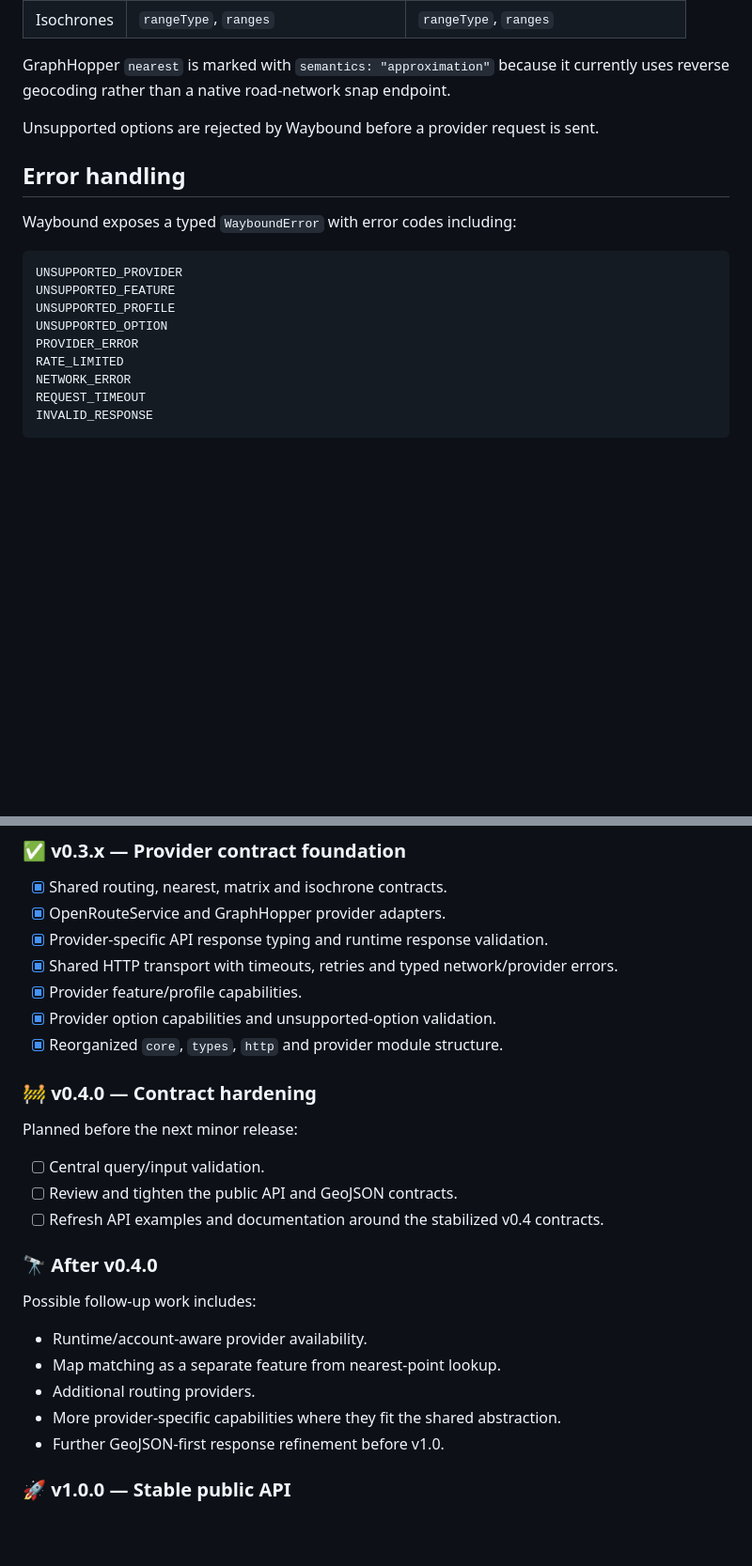
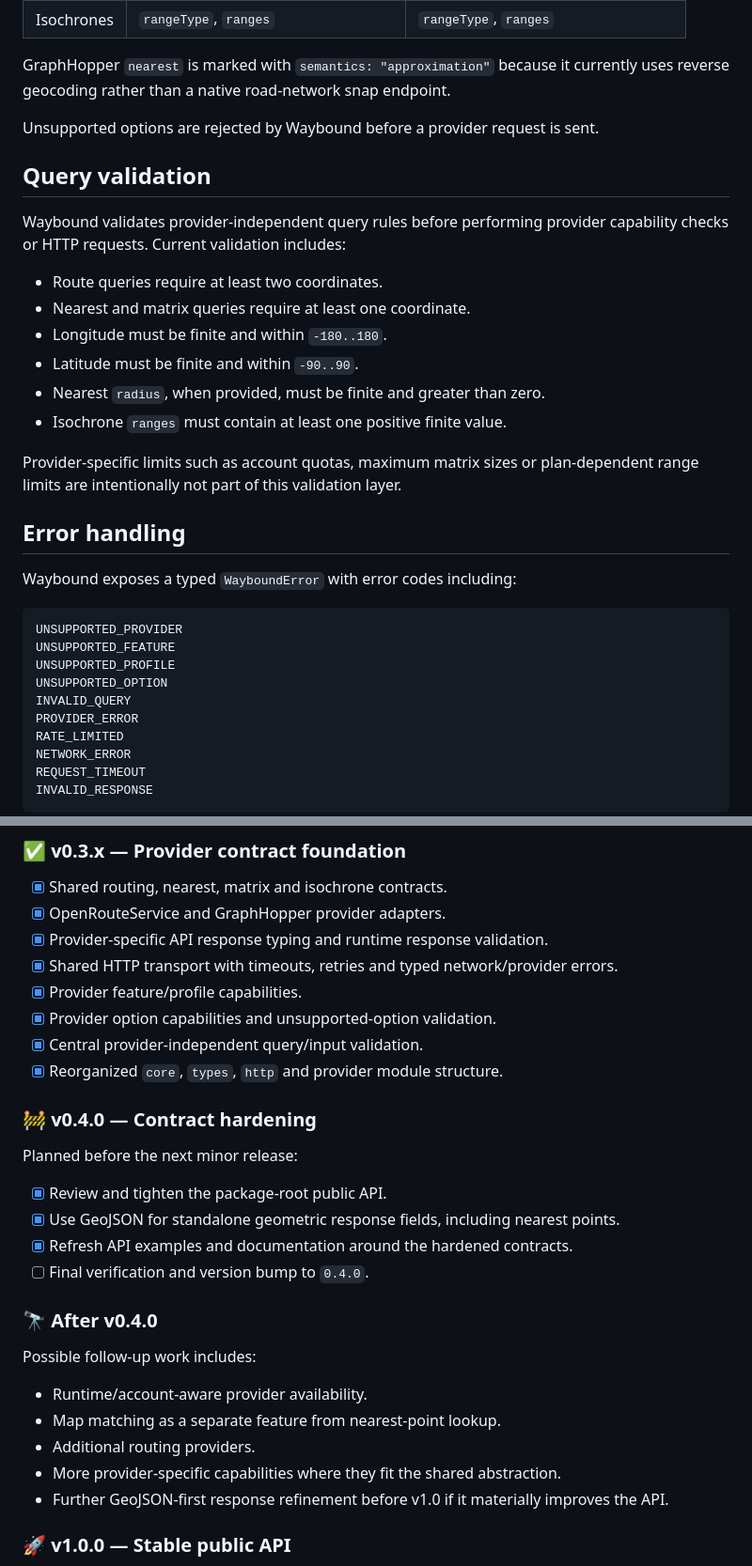
Before and after one commit to ivohamse/waybound, a Markdown page: README.MD, 2 parts joined by grey strips. Shown at 94% size. Drawn GitHub-style; blank space fills up the shorter version.

```diff
--- a/README.MD
+++ b/README.MD
@@ -100,6 +130,19 @@ GraphHopper `nearest` is marked with `semantics: "approximation"` because it cur
 
 Unsupported options are rejected by Waybound before a provider request is sent.
 
+## Query validation
+
+Waybound validates provider-independent query rules before performing provider capability checks or HTTP requests. Current validation includes:
+
+- Route queries require at least two coordinates.
+- Nearest and matrix queries require at least one coordinate.
+- Longitude must be finite and within `-180..180`.
+- Latitude must be finite and within `-90..90`.
+- Nearest `radius`, when provided, must be finite and greater than zero.
+- Isochrone `ranges` must contain at least one positive finite value.
+
+Provider-specific limits such as account quotas, maximum matrix sizes or plan-dependent range limits are intentionally not part of this validation layer.
+
 ## Error handling
 
 Waybound exposes a typed `WayboundError` with error codes including:
@@ -109,6 +152,7 @@ UNSUPPORTED_PROVIDER
 UNSUPPORTED_FEATURE
 UNSUPPORTED_PROFILE
 UNSUPPORTED_OPTION
+INVALID_QUERY
 PROVIDER_ERROR
 RATE_LIMITED
 NETWORK_ERROR
@@ -150,15 +194,17 @@ Live tests require valid provider API keys in the local environment. Unit tests
 - [x] Shared HTTP transport with timeouts, retries and typed network/provider errors.
 - [x] Provider feature/profile capabilities.
 - [x] Provider option capabilities and unsupported-option validation.
+- [x] Central provider-independent query/input validation.
 - [x] Reorganized `core`, `types`, `http` and provider module structure.
 
 ### 🚧 v0.4.0 — Contract hardening
 
 Planned before the next minor release:
 
-- [ ] Central query/input validation.
-- [ ] Review and tighten the public API and GeoJSON contracts.
-- [ ] Refresh API examples and documentation around the stabilized v0.4 contracts.
+- [x] Review and tighten the package-root public API.
+- [x] Use GeoJSON for standalone geometric response fields, including nearest points.
+- [x] Refresh API examples and documentation around the hardened contracts.
+- [ ] Final verification and version bump to `0.4.0`.
 
 ### 🔭 After v0.4.0
 
@@ -168,7 +214,7 @@ Possible follow-up work includes:
 - Map matching as a separate feature from nearest-point lookup.
 - Additional routing providers.
 - More provider-specific capabilities where they fit the shared abstraction.
-- Further GeoJSON-first response refinement before v1.0.
+- Further GeoJSON-first response refinement before v1.0 if it materially improves the API.
 
 ### 🚀 v1.0.0 — Stable public API
 
```
Also changed, not shown: other parts of README.MD (+33 -3 lines).
